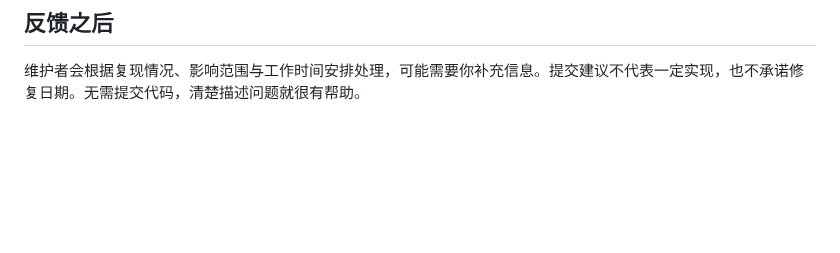
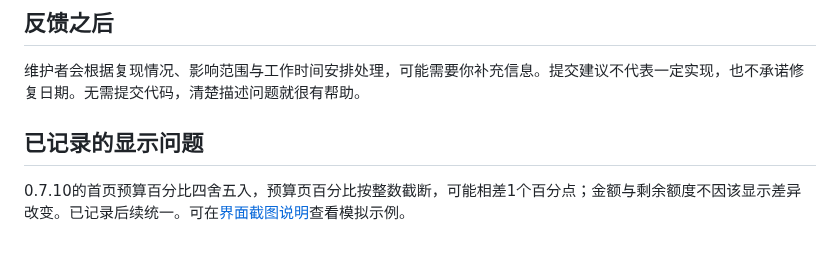
Before and after one commit to wambiton/daily-ledger, a Markdown page: docs/试用与反馈指南.md, the part around the change. Drawn GitHub-style; blank space fills up the shorter version.

```diff
--- a/docs/试用与反馈指南.md
+++ b/docs/试用与反馈指南.md
@@ -30,3 +30,7 @@
 ## 反馈之后
 
 维护者会根据复现情况、影响范围与工作时间安排处理，可能需要你补充信息。提交建议不代表一定实现，也不承诺修复日期。无需提交代码，清楚描述问题就很有帮助。
+
+## 已记录的显示问题
+
+0.7.10的首页预算百分比四舍五入，预算页百分比按整数截断，可能相差1个百分点；金额与剩余额度不因该显示差异改变。已记录后续统一。可在[界面截图说明](界面截图说明.md)查看模拟示例。
```
Also changed, not shown: README.md (+26 -1 lines), docs/界面截图说明.md (added, +40 -0 lines), 开发进度.md (+2 -0 lines), docs/images/budget.png (added), docs/images/comparison.png (added), docs/images/home-default.png (added), 1 other file.
